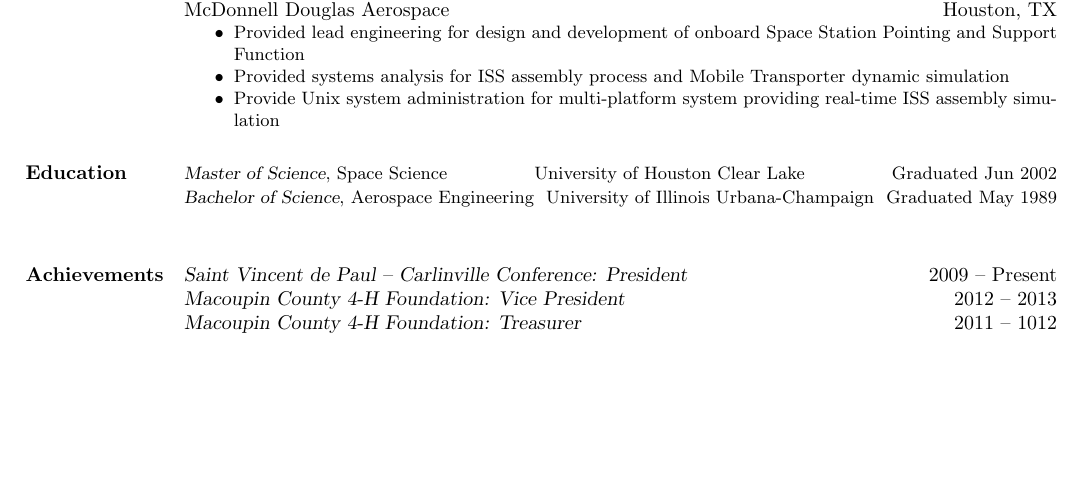
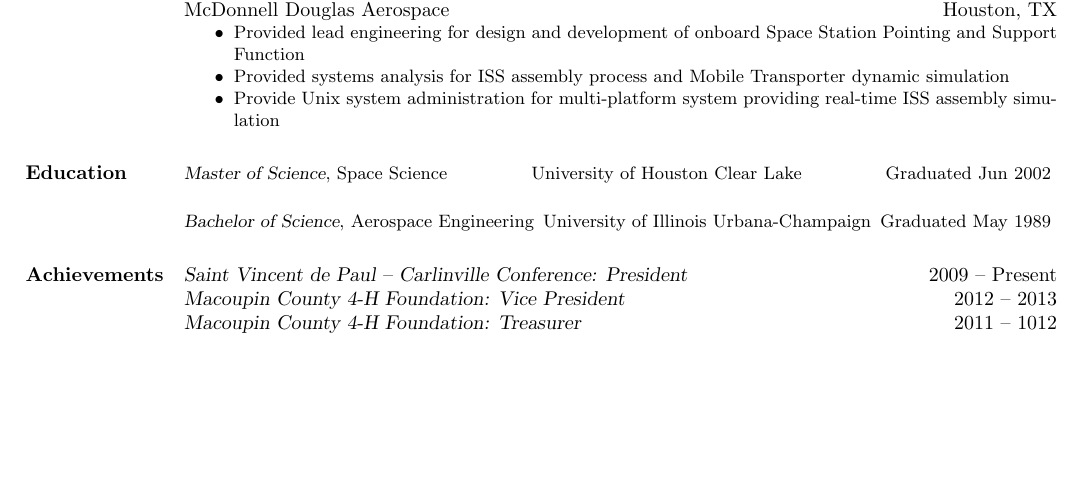
Before and after one commit to nadeemsyed/resume, a LaTeX CV (robert_reiher.tex): part of page 2 of 2, cut so that both start at the same text. Compiled offline with pdfLaTeX.

Commit message:
updated Bob's resume

```diff
--- a/robert_reiher.tex
+++ b/robert_reiher.tex
@@ -114,12 +114,13 @@
 {\small
   {\sl Master of Science}, Space Science \hfill
   University of Houston Clear Lake \hfill
-  Graduated Jun 2002\\
+  Graduated Jun 2002
 }
+
 {\small
   {\sl Bachelor of Science}, Aerospace Engineering \hfill
   University of Illinois Urbana-Champaign \hfill
-  Graduated May 1989\\
+  Graduated May 1989
 }
 
 %__________________________________________________________________________________________________________________
```
